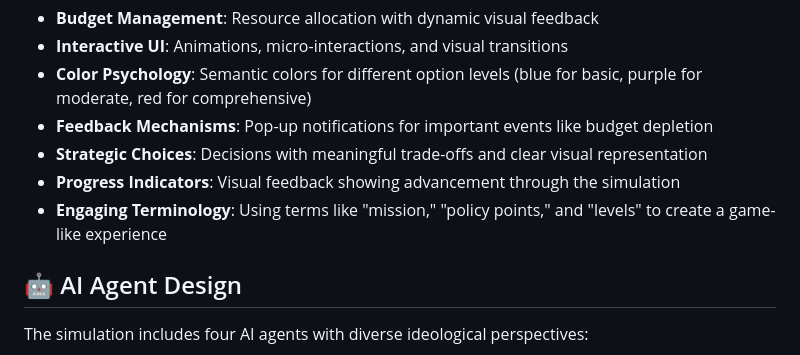
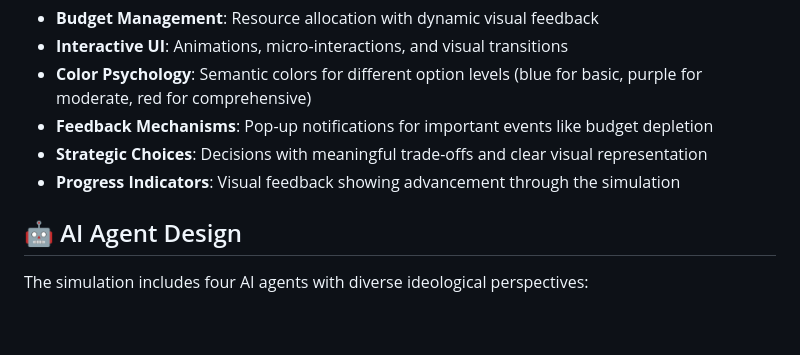
Before and after one commit to kobowood1/AIChallengeGame, a Markdown page: README.md, the part around the change. Rendered like a GitHub page; blank space fills up the shorter version.

```diff
--- a/README.md
+++ b/README.md
@@ -125,7 +125,6 @@ The application incorporates several gamification elements to enhance user engag
 - **Feedback Mechanisms**: Pop-up notifications for important events like budget depletion
 - **Strategic Choices**: Decisions with meaningful trade-offs and clear visual representation
 - **Progress Indicators**: Visual feedback showing advancement through the simulation
-- **Engaging Terminology**: Using terms like "mission," "policy points," and "levels" to create a game-like experience
 
 ## 🤖 AI Agent Design
 
```
